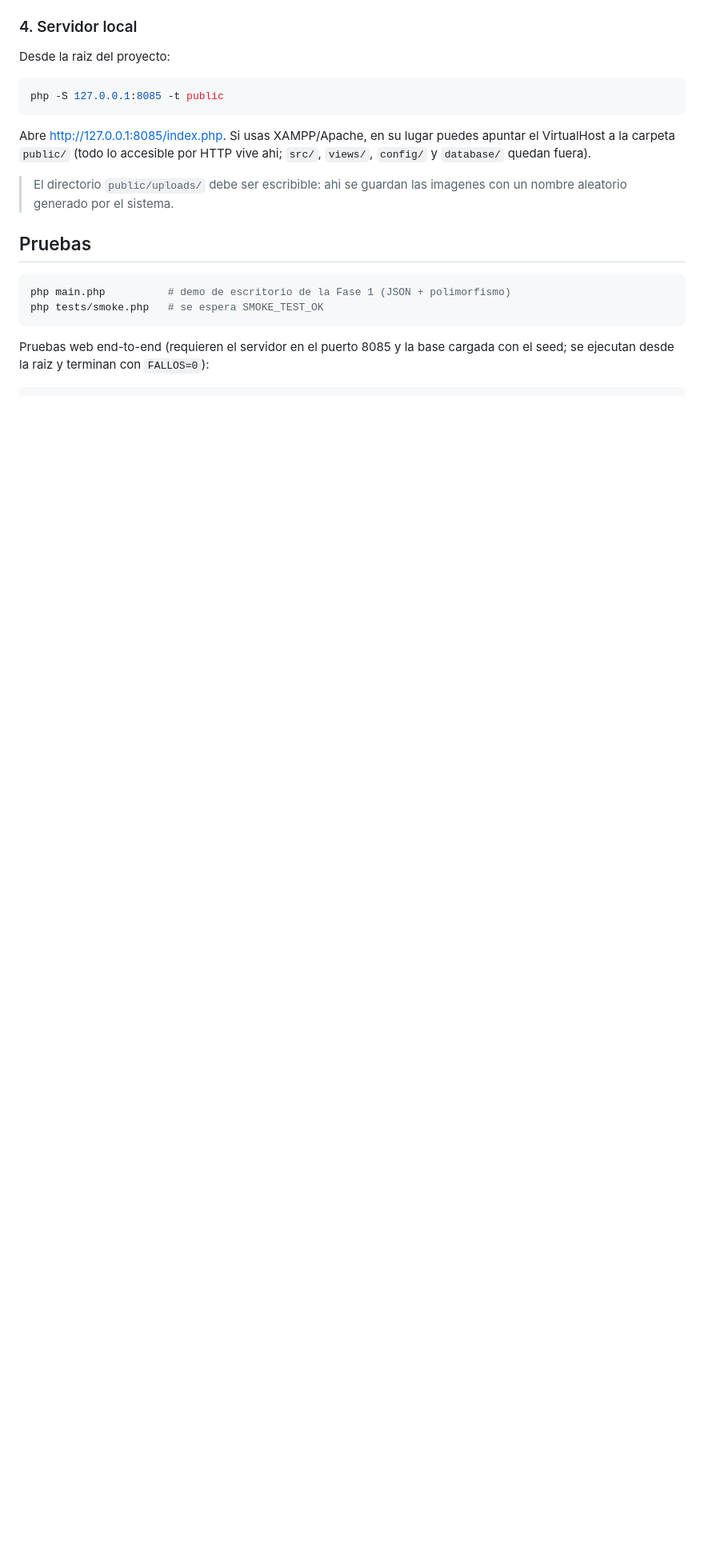
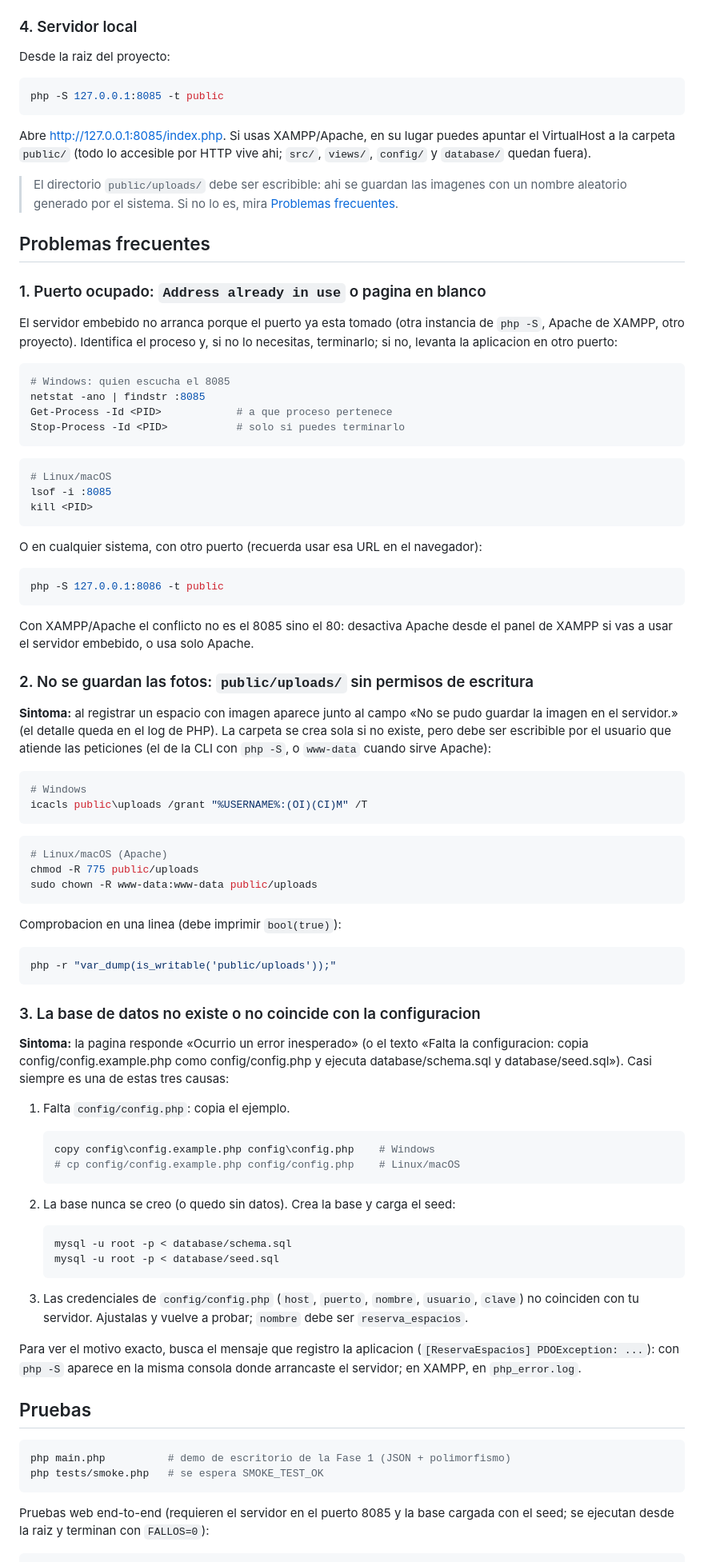
Before and after one commit to Vic2910/ReservaEspacios, a Markdown page: README.md, the part around one of its changes. Shown at 80% size. Drawn GitHub-style; blank space fills up the shorter version.

Commit message:
docs(readme): soluciones a problemas frecuentes de instalacion

````diff
--- a/README.md
+++ b/README.md
@@ -86,7 +89,92 @@ puedes apuntar el VirtualHost a la carpeta `public/` (todo lo accesible por
 HTTP vive ahi; `src/`, `views/`, `config/` y `database/` quedan fuera).
 
 > El directorio `public/uploads/` debe ser escribible: ahi se guardan las
-> imagenes con un nombre aleatorio generado por el sistema.
+> imagenes con un nombre aleatorio generado por el sistema. Si no lo es, mira
+> [Problemas frecuentes](#problemas-frecuentes).
+
+## Problemas frecuentes
+
+### 1. Puerto ocupado: `Address already in use` o pagina en blanco
+
+El servidor embebido no arranca porque el puerto ya esta tomado (otra instancia
+de `php -S`, Apache de XAMPP, otro proyecto). Identifica el proceso y, si no lo
+necesitas, terminarlo; si no, levanta la aplicacion en otro puerto:
+
+```powershell
+# Windows: quien escucha el 8085
+netstat -ano | findstr :8085
+Get-Process -Id <PID>            # a que proceso pertenece
+Stop-Process -Id <PID>           # solo si puedes terminarlo
+```
+
+```bash
+# Linux/macOS
+lsof -i :8085
+kill <PID>
+```
+
+O en cualquier sistema, con otro puerto (recuerda usar esa URL en el navegador):
+
+```bash
+php -S 127.0.0.1:8086 -t public
+```
+
+Con XAMPP/Apache el conflicto no es el 8085 sino el 80: desactiva Apache desde
+el panel de XAMPP si vas a usar el servidor embebido, o usa solo Apache.
+
+### 2. No se guardan las fotos: `public/uploads/` sin permisos de escritura
+
+**Sintoma:** al registrar un espacio con imagen aparece junto al campo
+«No se pudo guardar la imagen en el servidor.» (el detalle queda en el log de
+PHP). La carpeta se crea sola si no existe, pero debe ser escribible por el
+usuario que atiende las peticiones (el de la CLI con `php -S`, o `www-data`
+cuando sirve Apache):
+
+```powershell
+# Windows
+icacls public\uploads /grant "%USERNAME%:(OI)(CI)M" /T
+```
+
+```bash
+# Linux/macOS (Apache)
+chmod -R 775 public/uploads
+sudo chown -R www-data:www-data public/uploads
+```
+
+Comprobacion en una linea (debe imprimir `bool(true)`):
+
+```bash
+php -r "var_dump(is_writable('public/uploads'));"
+```
+
+### 3. La base de datos no existe o no coincide con la configuracion
+
+**Sintoma:** la pagina responde «Ocurrio un error inesperado» (o el texto
+«Falta la configuracion: copia config/config.example.php como
+config/config.php y ejecuta database/schema.sql y database/seed.sql»). Casi
+siempre es una de estas tres causas:
+
+1. Falta `config/config.php`: copia el ejemplo.
+
+   ```bash
+   copy config\config.example.php config\config.php    # Windows
+   # cp config/config.example.php config/config.php    # Linux/macOS
+   ```
+
+2. La base nunca se creo (o quedo sin datos). Crea la base y carga el seed:
+
+   ```bash
+   mysql -u root -p < database/schema.sql
+   mysql -u root -p < database/seed.sql
+   ```
+
+3. Las credenciales de `config/config.php` (`host`, `puerto`, `nombre`,
+   `usuario`, `clave`) no coinciden con tu servidor. Ajustalas y vuelve a
+   probar; `nombre` debe ser `reserva_espacios`.
+
+Para ver el motivo exacto, busca el mensaje que registro la aplicacion
+(`[ReservaEspacios] PDOException: ...`): con `php -S` aparece en la misma
+consola donde arrancaste el servidor; en XAMPP, en `php_error.log`.
 
 ## Pruebas
 
````
Also changed, not shown: other parts of README.md (+5 -2 lines).
